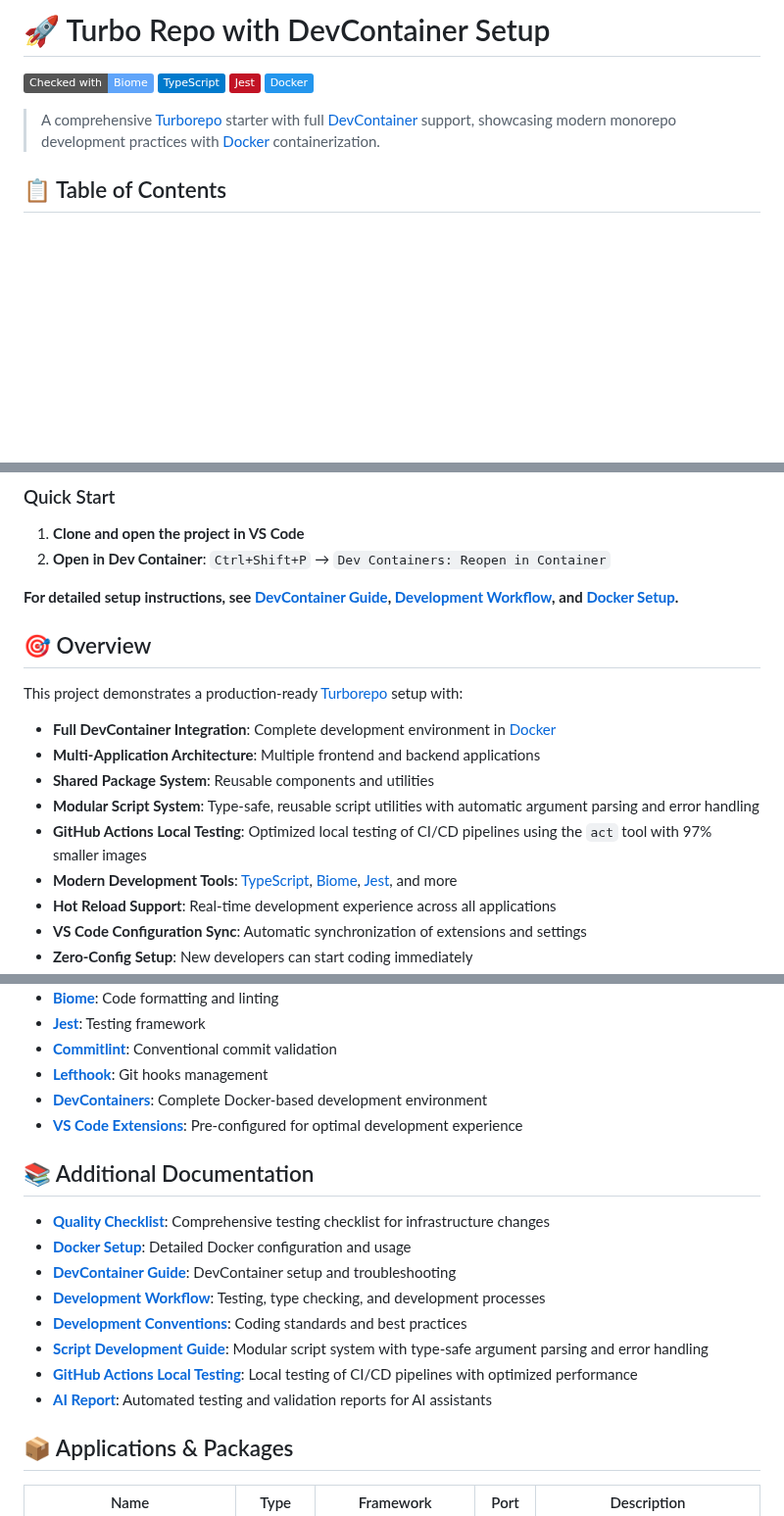
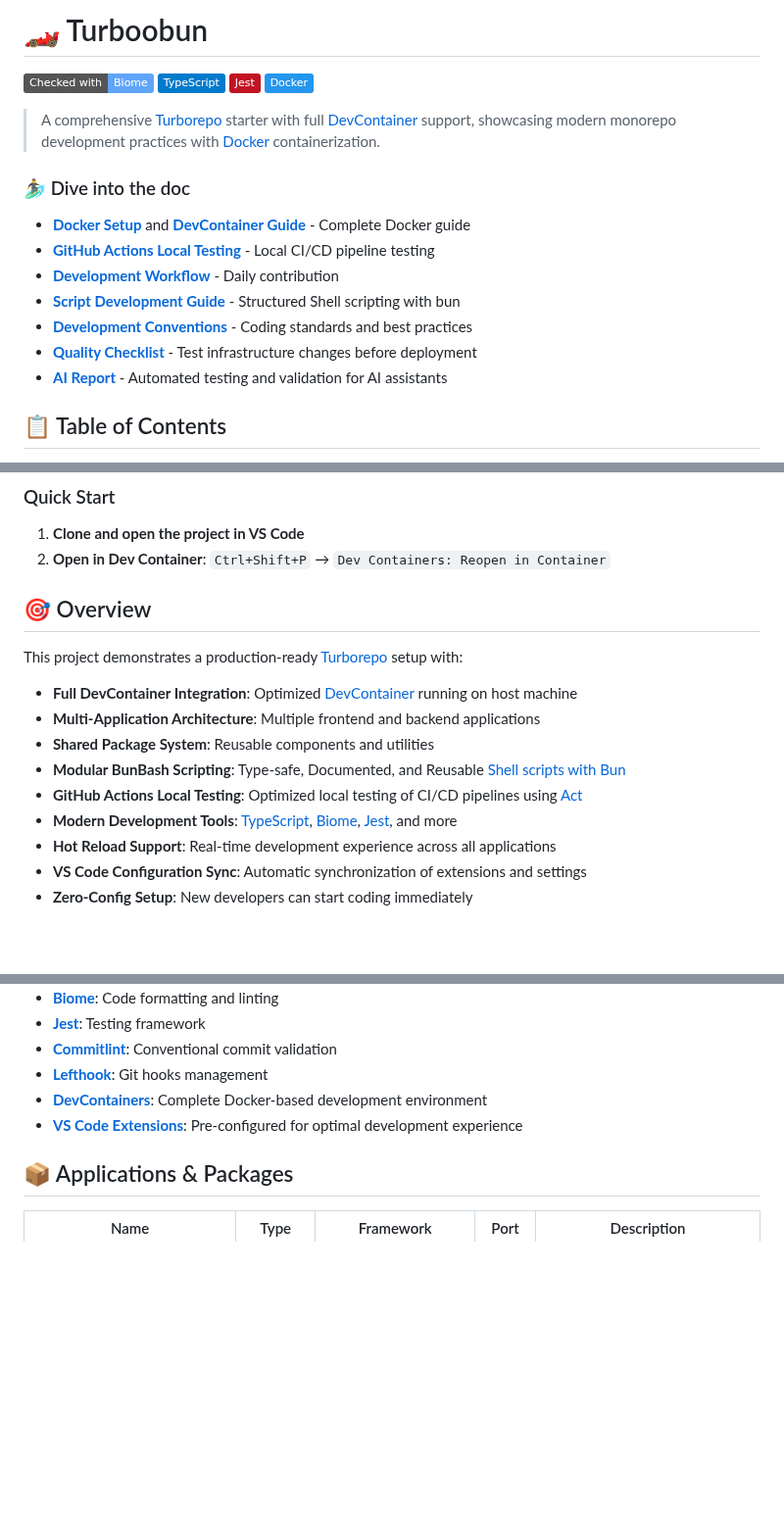
Before and after one commit to movahedan/turbo-bun, a Markdown page: README.md, 3 parts joined by grey strips. Shown at 98% size. GitHub-like rendering; badges without logos; blank space fills up the shorter version.

Commit message:
docs: update readme.md

```diff
--- a/README.md
+++ b/README.md
@@ -1,4 +1,4 @@
-# 🚀 Turbo Repo with DevContainer Setup
+# 🏎️ Turboobun
 
 [![Checked with Biome](https://img.shields.io/badge/Checked_with-Biome-60a5fa?style=flat&logo=biome)](https://biomejs.dev)
 [![TypeScript](https://img.shields.io/badge/TypeScript-007ACC?style=flat&logo=typescript&logoColor=white)](https://www.typescriptlang.org/)
@@ -6,6 +6,17 @@
 [![Docker](https://img.shields.io/badge/Docker-2496ED?style=flat&logo=docker&logoColor=white)](https://www.docker.com/)
 
 > A comprehensive [Turborepo](https://turbo.build/repo/docs) starter with full [DevContainer](https://containers.dev/docs) support, showcasing modern monorepo development practices with [Docker](https://docs.docker.com/) containerization.
+
+
+### 🏄‍♂ Dive into the doc
+
+- **[Docker Setup](./docs/1_DOCKER.md)** and **[DevContainer Guide](./docs/2_DEVCONTAINER.md)** - Complete Docker guide
+- **[GitHub Actions Local Testing](./docs/6_GITHUB_ACTIONS_TEST_LOCALLY.md)** - Local CI/CD pipeline testing
+- **[Development Workflow](./docs/3_DEVFLOW.md)** - Daily contribution
+- **[Script Development Guide](./docs/5_SCRIPT_DEVELOPMENT_GUIDE.md)** - Structured Shell scripting with bun
+- **[Development Conventions](./docs/4_DEVCONVENTIONS.md)** - Coding standards and best practices
+- **[Quality Checklist](./docs/0_QUALITY_CHECKLIST.md)** - Test infrastructure changes before deployment
+- **[AI Report](./docs/AI_REPORT.md)** - Automated testing and validation for AI assistants
 
 ## 📋 Table of Contents
 
@@ -28,17 +39,15 @@
 1. **Clone and open the project in VS Code**
 2. **Open in Dev Container**: `Ctrl+Shift+P` → `Dev Containers: Reopen in Container`
 
-**For detailed setup instructions, see [DevContainer Guide](./docs/2_DEVCONTAINER.md), [Development Workflow](./docs/3_DEVFLOW.md), and [Docker Setup](./docs/1_DOCKER.md).**
-
 ## 🎯 Overview
 
 This project demonstrates a production-ready [Turborepo](https://turbo.build/repo/docs) setup with:
 
-- **Full DevContainer Integration**: Complete development environment in [Docker](https://docs.docker.com/)
+- **Full DevContainer Integration**: Optimized [DevContainer](https://containers.dev/) running on host machine
 - **Multi-Application Architecture**: Multiple frontend and backend applications
 - **Shared Package System**: Reusable components and utilities
-- **Modular Script System**: Type-safe, reusable script utilities with automatic argument parsing and error handling
-- **GitHub Actions Local Testing**: Optimized local testing of CI/CD pipelines using the `act` tool with 97% smaller images
+- **Modular BunBash Scripting**: Type-safe, Documented, and Reusable [Shell scripts with Bun](https://bun.sh/docs/runtime/shell)
+- **GitHub Actions Local Testing**: Optimized local testing of CI/CD pipelines using [Act](https://hub.docker.com/r/efrecon/act)
 - **Modern Development Tools**: [TypeScript](https://www.typescriptlang.org/docs/), [Biome](https://biomejs.dev/docs/), [Jest](https://jestjs.io/docs/getting-started), and more
 - **Hot Reload Support**: Real-time development experience across all applications
 - **VS Code Configuration Sync**: Automatic synchronization of extensions and settings
@@ -62,16 +71,6 @@ This project demonstrates a production-ready [Turborepo](https://turbo.build/rep
 - **[DevContainers](https://containers.dev/)**: Complete Docker-based development environment
 - **[VS Code Extensions](https://marketplace.visualstudio.com/)**: Pre-configured for optimal development experience
 
-## 📚 Additional Documentation
-- **[Quality Checklist](./docs/0_QUALITY_CHECKLIST.md)**: Comprehensive testing checklist for infrastructure changes
-- **[Docker Setup](./docs/1_DOCKER.md)**: Detailed Docker configuration and usage
-- **[DevContainer Guide](./docs/2_DEVCONTAINER.md)**: DevContainer setup and troubleshooting
-- **[Development Workflow](./docs/3_DEVFLOW.md)**: Testing, type checking, and development processes
-- **[Development Conventions](./docs/4_DEVCONVENTIONS.md)**: Coding standards and best practices
-- **[Script Development Guide](./docs/5_SCRIPT_DEVELOPMENT_GUIDE.md)**: Modular script system with type-safe argument parsing and error handling
-- **[GitHub Actions Local Testing](./docs/6_GITHUB_ACTIONS_TEST_LOCALLY.md)**: Local testing of CI/CD pipelines with optimized performance
-- **[AI Report](./docs/AI_REPORT.md)**: Automated testing and validation reports for AI assistants
-
 ## 📦 Applications & Packages
 
 | Name | Type | Framework | Port | Description |
```
